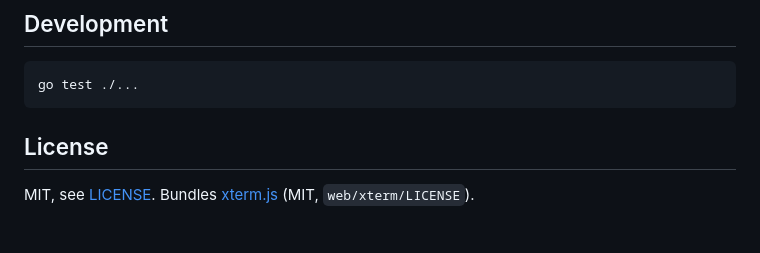
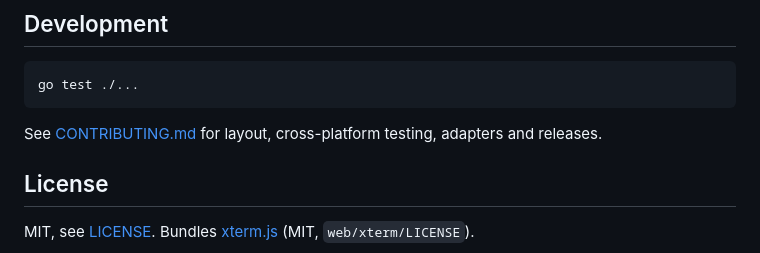
Before and after one commit to rans0/siding, a Markdown page: README.md, the part around the change. GitHub-like rendering; blank space fills up the shorter version.

Commit message:
Add CONTRIBUTING.md
Co-Authored-By: Claude Opus 5.5 <noreply@anthropic.com>

````diff
--- a/README.md
+++ b/README.md
@@ -177,6 +177,8 @@ Required skills are fetched at their pinned ref by `siding adapter install`. `si
 go test ./...
 ```
 
+See [CONTRIBUTING.md](CONTRIBUTING.md) for layout, cross-platform testing, adapters and releases.
+
 ## License
 
 MIT, see [LICENSE](LICENSE). Bundles [xterm.js](https://xtermjs.org) (MIT, `web/xterm/LICENSE`).
````
Also changed, not shown: CONTRIBUTING.md (added, +83 -0 lines).
